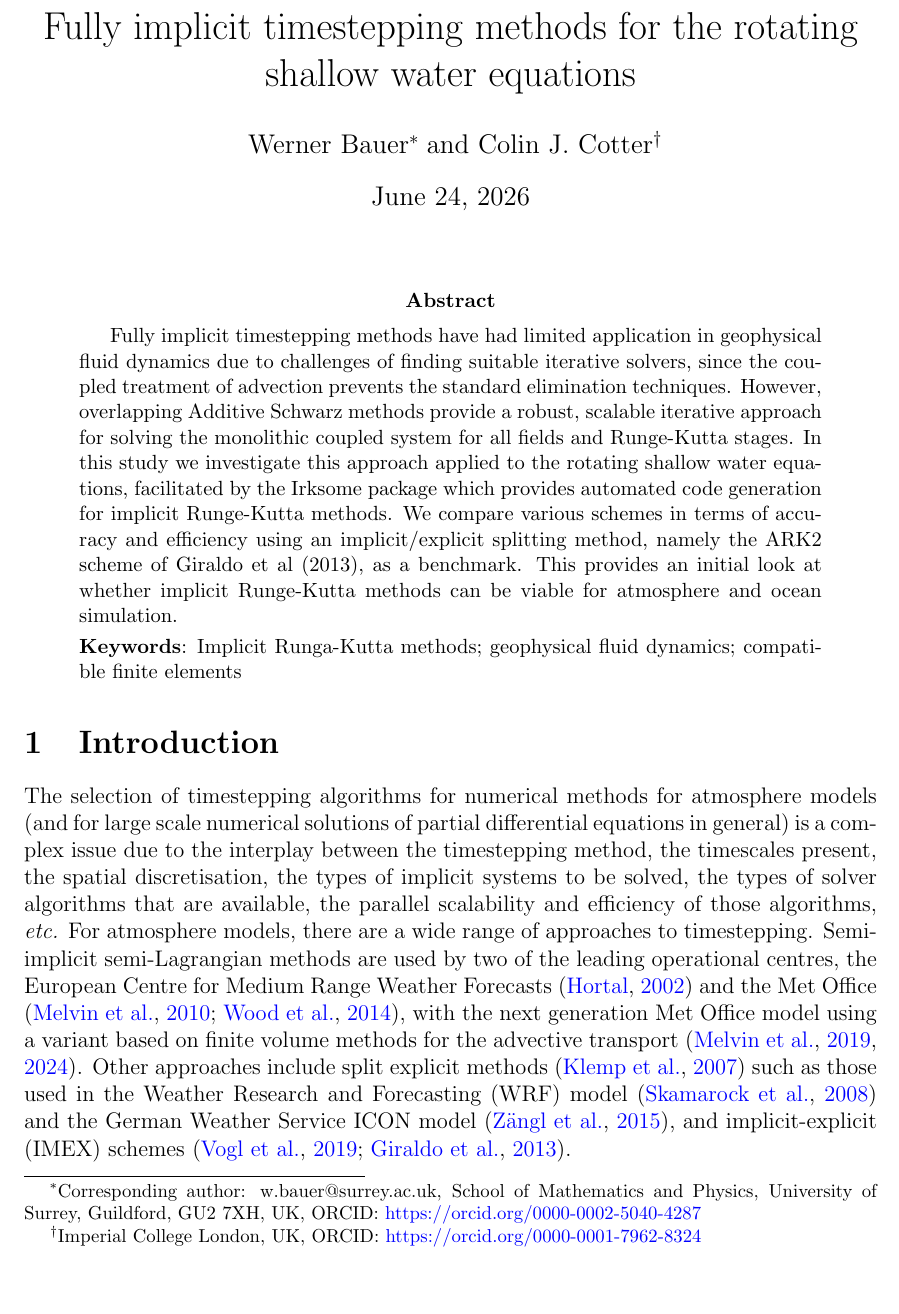
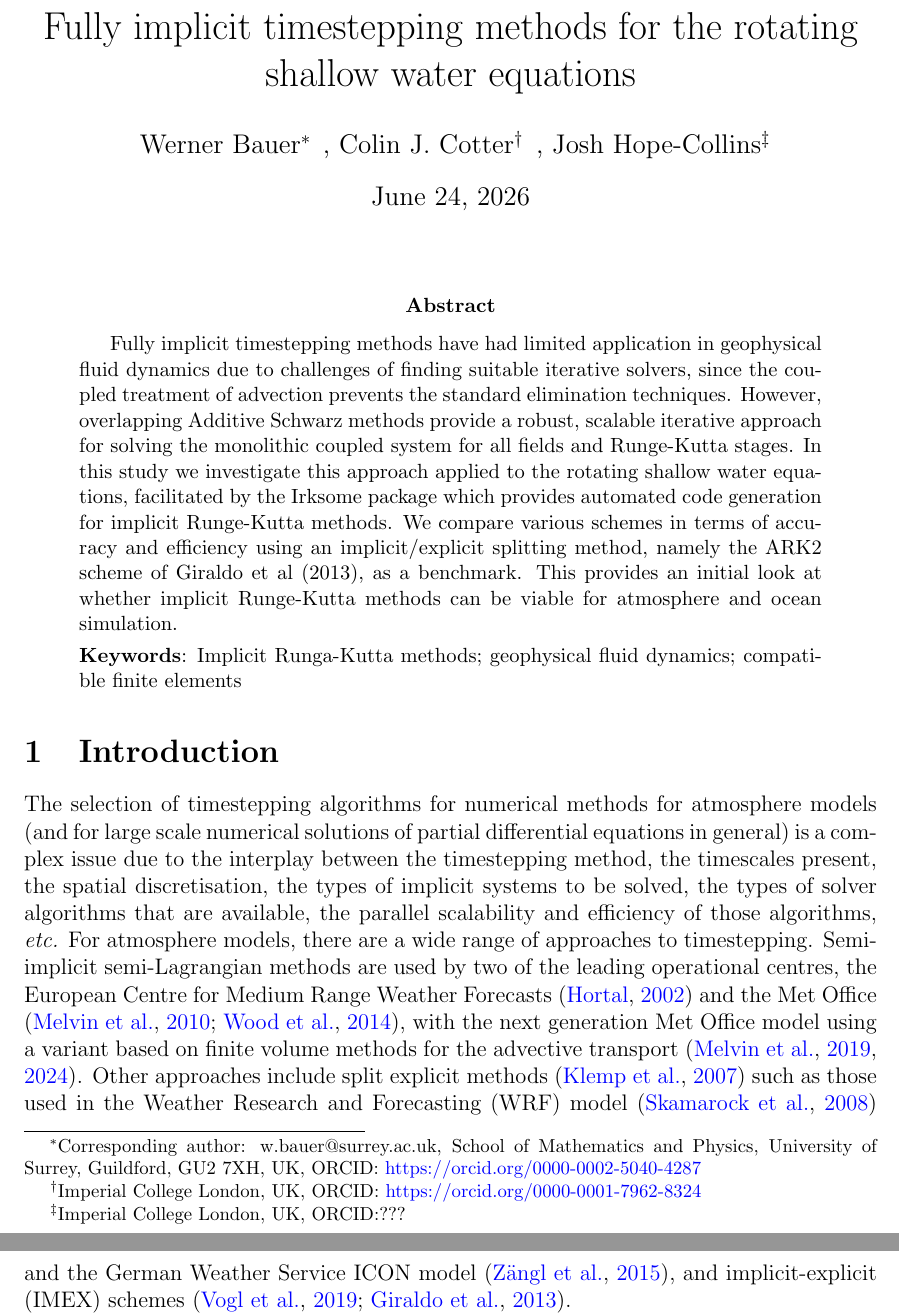
Before and after one commit to werner-bauer/article_irksome_for_gfd, a LaTeX paper (irksome_for_gfd.tex): part of page 1 of 21 before the commit and two parts of pages 1 and 2 of 21 after it, the two joined at a grey line, cut so that both start at the same text, the shorter picture padded with empty space. Compiled offline with pdfLaTeX.

Commit message:
added Josh as coauthor

```diff
--- a/irksome_for_gfd.tex
+++ b/irksome_for_gfd.tex
@@ -32,10 +32,14 @@ School of Mathematics and Physics,
 University of Surrey,
 Guildford, GU2~7XH, UK,
 ORCID:~\href{https://orcid.org/0000-0002-5040-4287}{https://orcid.org/0000-0002-5040-4287}
-} \ and
+}
+\, ,
 Colin J. Cotter\footnote{Imperial College London, UK, ORCID:
-\href{https://orcid.org/0000-0001-7962-8324}{https://orcid.org/0000-0001-7962-8324}
-}}
+\href{https://orcid.org/0000-0001-7962-8324}{https://orcid.org/0000-0001-7962-8324}}
+\, ,
+Josh Hope-Collins\footnote{Imperial College London, UK, ORCID:???}
+}
+
 
 
 \newcommand{\todo}[1]{\vspace{5 mm}\par \noindent
```
